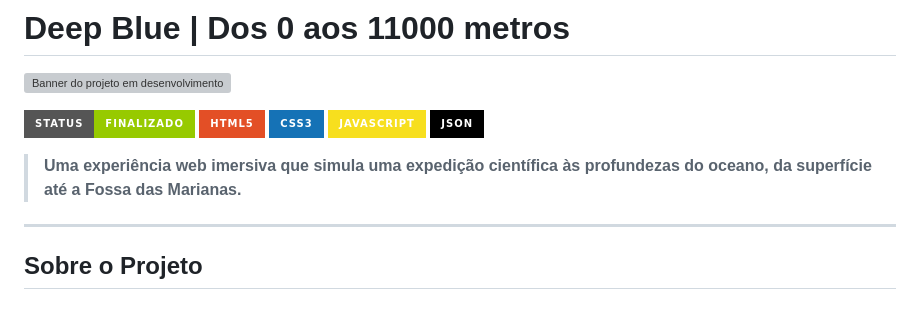
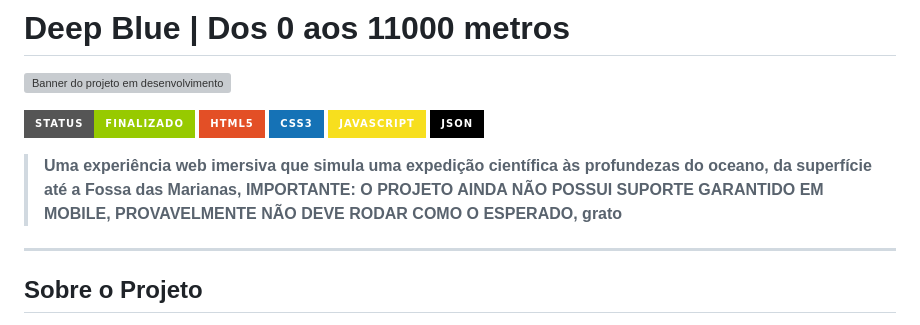
Before and after one commit to Vinicius3442/Deepblue, a Markdown page: README.md, the part around the change. Drawn GitHub-style; badges without logos; grey boxes are pictures that could not be loaded.

Commit message:
Update project description with mobile support warning
Added a note about mobile support limitations.

```diff
--- a/README.md
+++ b/README.md
@@ -8,7 +8,7 @@
 ![JavaScript](https://img.shields.io/badge/JavaScript-F7DF1E?style=for-the-badge&logo=javascript&logoColor=black)
 ![JSON](https://img.shields.io/badge/JSON-000000?style=for-the-badge&logo=json&logoColor=white)
 
-> **Uma experiência web imersiva que simula uma expedição científica às profundezas do oceano, da superfície até a Fossa das Marianas.**
+> **Uma experiência web imersiva que simula uma expedição científica às profundezas do oceano, da superfície até a Fossa das Marianas, IMPORTANTE: O PROJETO AINDA NÃO POSSUI SUPORTE GARANTIDO EM MOBILE, PROVAVELMENTE NÃO DEVE RODAR COMO O ESPERADO, grato**
 
 ---
 
```
